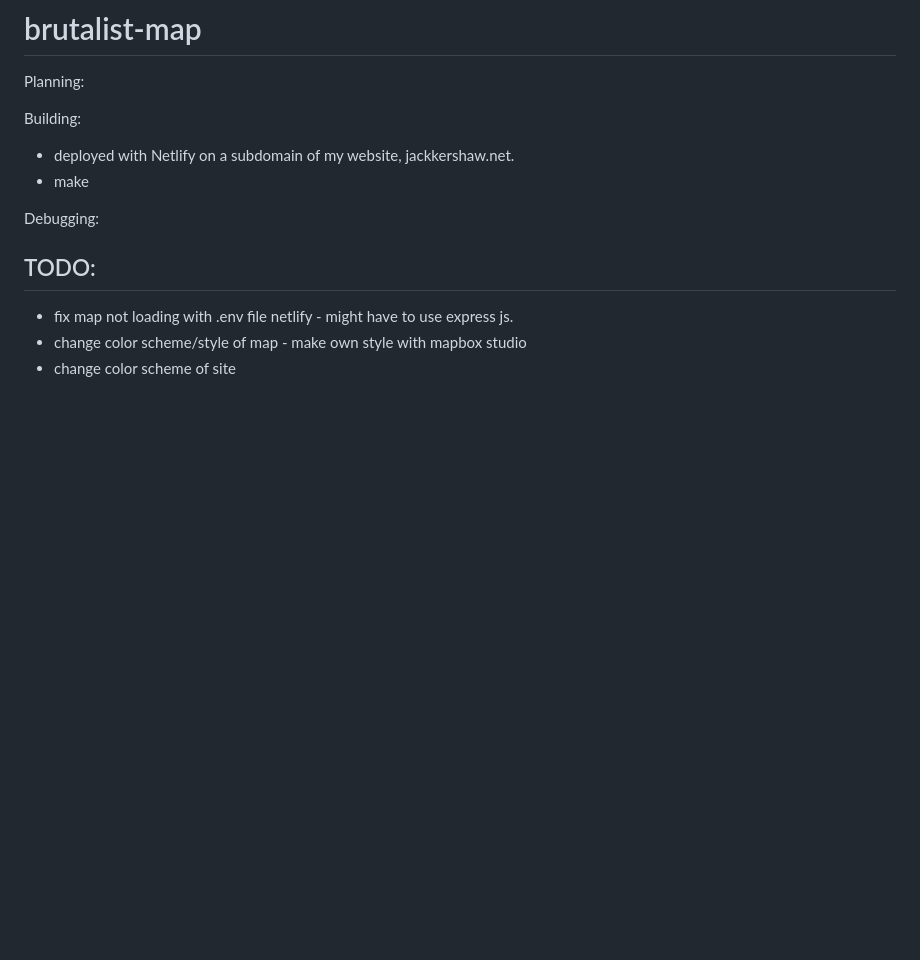
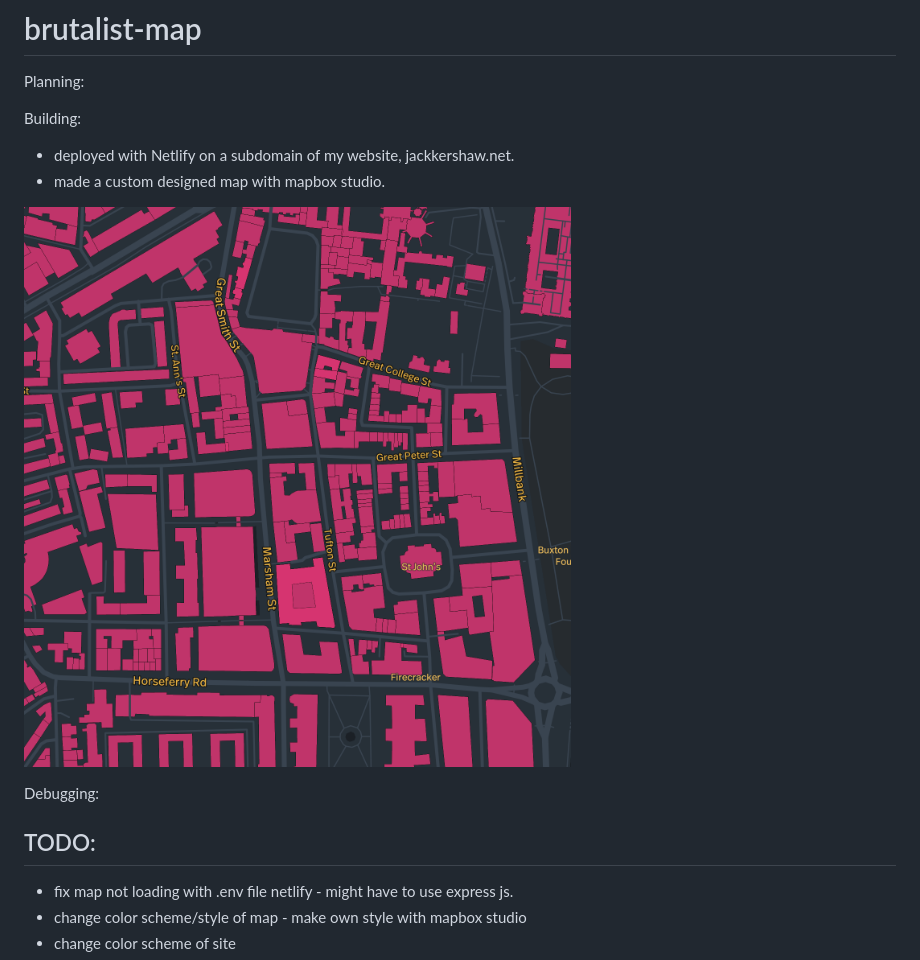
Before and after one commit to jones58/brutalist-map, a Markdown page: README.md, the part around the change. Drawn GitHub-style; pictures changed too: image.png (added); blank space fills up the shorter version.

Commit message:
map design

```diff
--- a/README.md
+++ b/README.md
@@ -5,7 +5,9 @@ Planning:
 Building:
 
 - deployed with Netlify on a subdomain of my website, jackkershaw.net.
-- make
+- made a custom designed map with mapbox studio.
+
+![A screenshot of the map with pink for buildings, dark blue as base and yellow for landmarks and road labels](image.png)
 
 Debugging:
 
```
